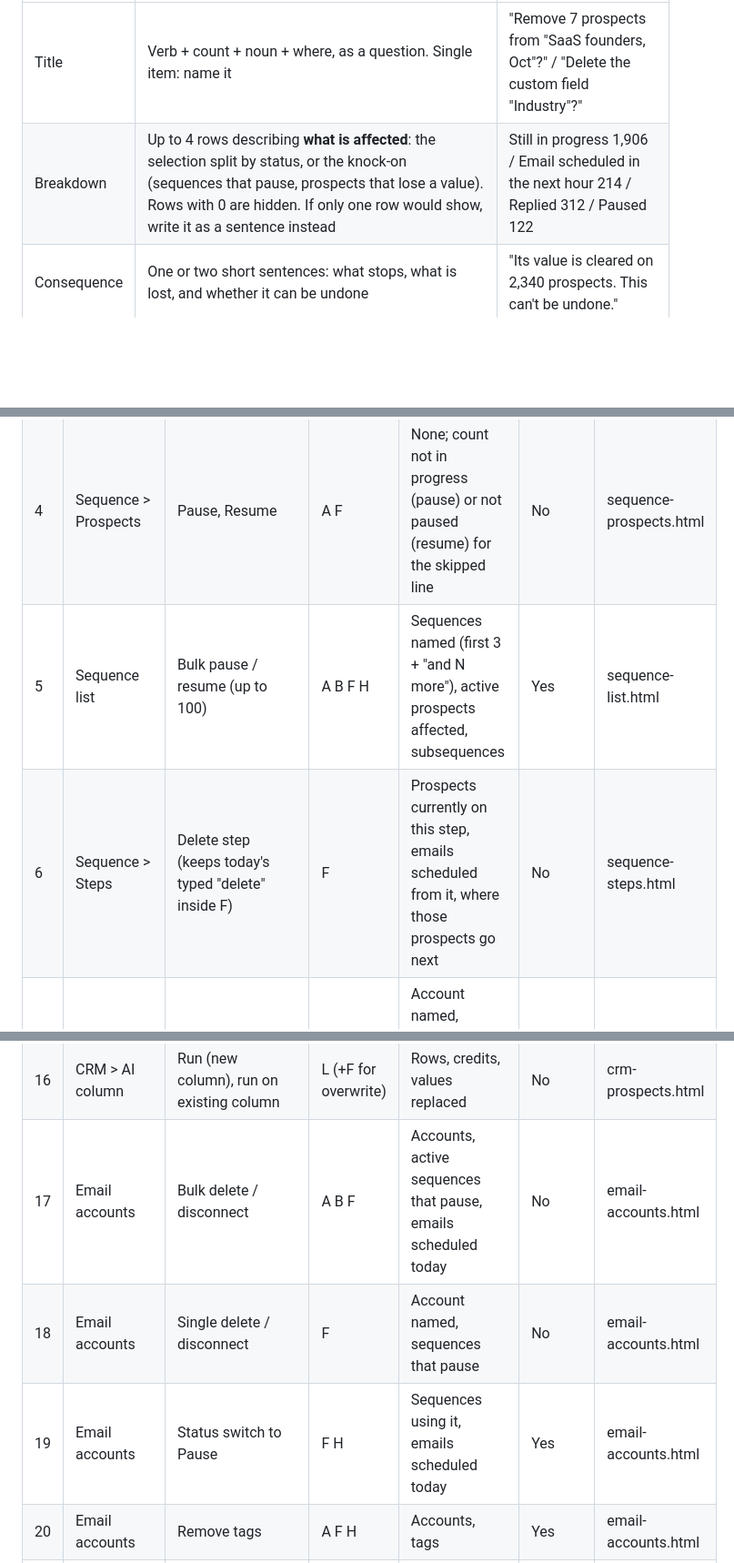
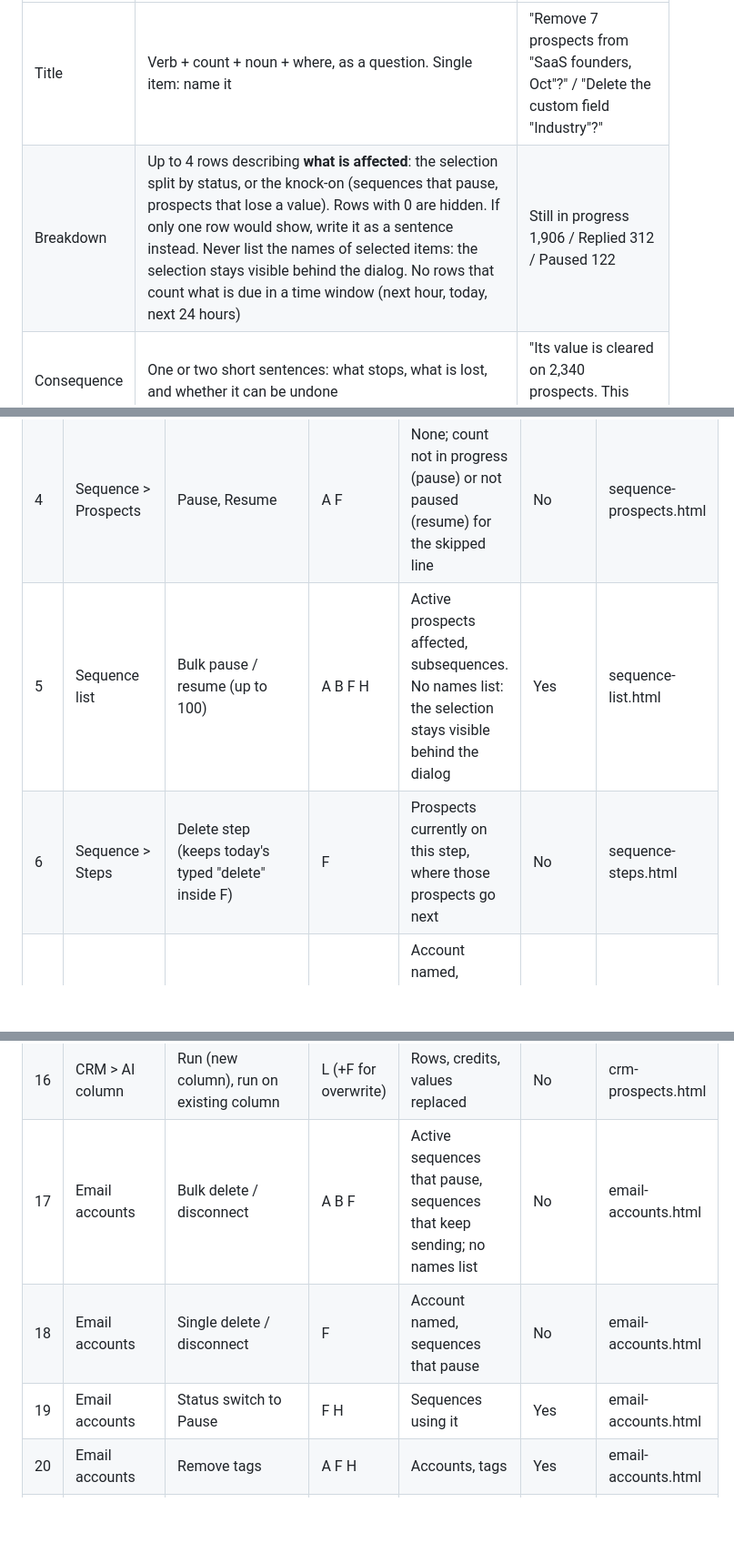
Before and after one commit to product-team-sh/prd-safe-actions, a Markdown page: safe-actions-spec.md, 3 parts joined by grey strips. Shown at 91% size. Drawn GitHub-style; blank space fills up the shorter version.

```diff
--- a/safe-actions-spec.md
+++ b/safe-actions-spec.md
@@ -63,7 +63,7 @@ One dialog pattern for every risky action. Anatomy, top to bottom:
 | Part | Rule | Example |
 |---|---|---|
 | Title | Verb + count + noun + where, as a question. Single item: name it | "Remove 7 prospects from "SaaS founders, Oct"?" / "Delete the custom field "Industry"?" |
-| Breakdown | Up to 4 rows describing **what is affected**: the selection split by status, or the knock-on (sequences that pause, prospects that lose a value). Rows with 0 are hidden. If only one row would show, write it as a sentence instead | Still in progress 1,906 / Email scheduled in the next hour 214 / Replied 312 / Paused 122 |
+| Breakdown | Up to 4 rows describing **what is affected**: the selection split by status, or the knock-on (sequences that pause, prospects that lose a value). Rows with 0 are hidden. If only one row would show, write it as a sentence instead. Never list the names of selected items: the selection stays visible behind the dialog. No rows that count what is due in a time window (next hour, today, next 24 hours) | Still in progress 1,906 / Replied 312 / Paused 122 |
 | Consequence | One or two short sentences: what stops, what is lost, and whether it can be undone | "Its value is cleared on 2,340 prospects. This can't be undone." |
 | Buttons | Secondary "Cancel". Primary = verb + count + noun, never "Yes" or "OK". When one item is named in the title, verb + noun with no "1" | "Remove 7 prospects" / "Remove prospect" |
 | Colour | Red primary when data is lost: something is deleted, removed with its history (remove from sequence), or can never be undone (unsubscribe). Blue when nothing is lost and it can be redone by hand: pause, resume, assign outcome, skip, remove tags, remove from a list | |
@@ -148,8 +148,8 @@ Every P1 and P2 row of the audit, mapped. "Breakdown" lists the rows the F dialo
 | 2 | Sequence > Prospects | Unsubscribe | A B F | None; count of already unsubscribed for the skipped line | No | sequence-prospects.html |
 | 3 | Sequence > Prospects | Mark as replied, Mark as finished | A F, H on replied only | None; count already in that state for the skipped line | Replied yes, finished no | sequence-prospects.html |
 | 4 | Sequence > Prospects | Pause, Resume | A F | None; count not in progress (pause) or not paused (resume) for the skipped line | No | sequence-prospects.html |
-| 5 | Sequence list | Bulk pause / resume (up to 100) | A B F H | Sequences named (first 3 + "and N more"), active prospects affected, subsequences | Yes | sequence-list.html |
-| 6 | Sequence > Steps | Delete step (keeps today's typed "delete" inside F) | F | Prospects currently on this step, emails scheduled from it, where those prospects go next | No | sequence-steps.html |
+| 5 | Sequence list | Bulk pause / resume (up to 100) | A B F H | Active prospects affected, subsequences. No names list: the selection stays visible behind the dialog | Yes | sequence-list.html |
+| 6 | Sequence > Steps | Delete step (keeps today's typed "delete" inside F) | F | Prospects currently on this step, where those prospects go next | No | sequence-steps.html |
 | 7 | Sequence > Settings | Remove email account from sequence | F | Account named, prospects whose next email was due from it, follow-ups that stop | No | sequence-steps.html |
 | 8 | Unified Inbox | Bulk delete conversation | A B F H | Conversations, of which from active sequence prospects | Yes | unified-inbox.html |
 | 9 | Unified Inbox | Bulk unsubscribe | A B F H | Prospects, of which in active sequences | Yes | unified-inbox.html |
@@ -160,9 +160,9 @@ Every P1 and P2 row of the audit, mapped. "Breakdown" lists the rows the F dialo
 | 14 | CRM prospects | Remove tags | A F H | Prospects, tags being removed | Yes | crm-prospects.html |
 | 15 | CRM > Import CSV | Update All Fields / Overwrite | F | Existing prospects that will change, values that will be cleared (blank cells clear values for **both** options: [edge L2890-2903](https://github.com/saleshandy/saleshandy-edge/blob/4617c54245290552db5483f112542b98d6901fc9/src/contacts/services/contacts-import.service.ts#L2890-L2903); the Overwrite option text does not say so), new prospects added | No | csv-import.html |
 | 16 | CRM > AI column | Run (new column), run on existing column | L (+F for overwrite) | Rows, credits, values replaced | No | crm-prospects.html |
-| 17 | Email accounts | Bulk delete / disconnect | A B F | Accounts, active sequences that pause, emails scheduled today | No | email-accounts.html |
+| 17 | Email accounts | Bulk delete / disconnect | A B F | Active sequences that pause, sequences that keep sending; no names list | No | email-accounts.html |
 | 18 | Email accounts | Single delete / disconnect | F | Account named, sequences that pause | No | email-accounts.html |
-| 19 | Email accounts | Status switch to Pause | F H | Sequences using it, emails scheduled today | Yes | email-accounts.html |
+| 19 | Email accounts | Status switch to Pause | F H | Sequences using it | Yes | email-accounts.html |
 | 20 | Email accounts | Remove tags | A F H | Accounts, tags | Yes | email-accounts.html |
 | 21 | Lead Finder | Bulk reveal email / phone | A L | Credits by type | No | lead-finder.html |
 | 22 | Lead Finder | Save to list, Add to sequence with reveal | L | Credits | No | lead-finder.html |
```
Also changed, not shown: other parts of safe-actions-spec.md (+1 -1 lines), PRD.md (+5 -5 lines), screens/07-seql-pause.png, screens/08-seql-delete.png, screens/10-steps-delete.png, screens/12-steps-remove.png, screens/24-ea-delete.png, screens/25-ea-pause.png, 5 other files.
